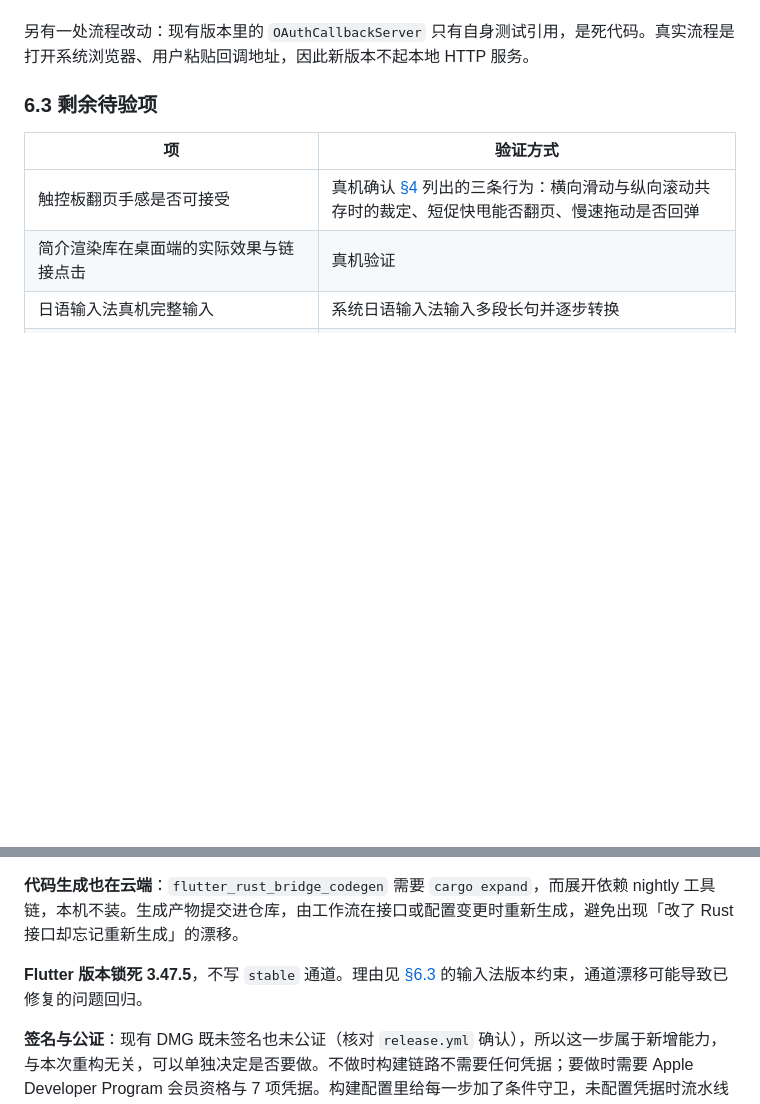
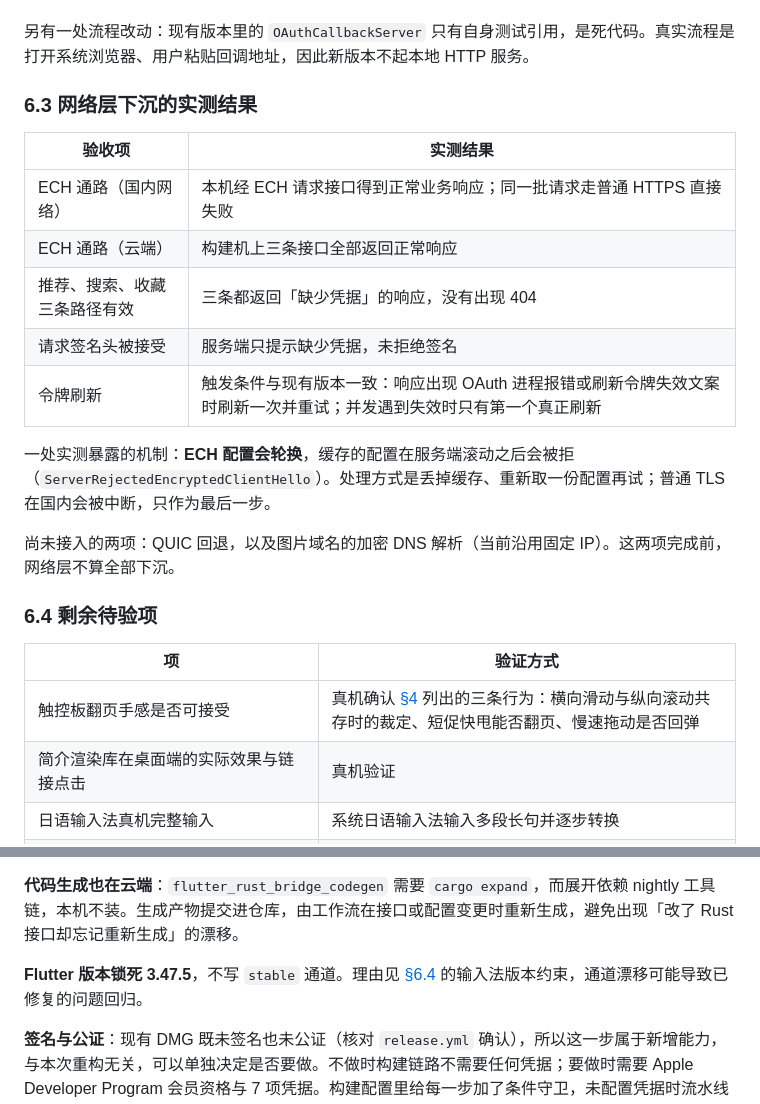
Before and after one commit to kongjianguan/Pixiv-Shaft-Desktop, a Markdown page: docs/rust-flutter-migration/00-conclusion.md, 2 parts joined by grey strips. Rendered like a GitHub page; blank space fills up the shorter version.

Commit message:
docs: record the verified ECH transport results
记录第三阶段的实测结果：ECH 在本机（国内）与云端都打通，推荐、搜索、收藏
三条接口路径有效，请求签名头被接受，令牌刷新按现有版本的触发条件实现。

同时记录 ECH 配置轮换这一机制，以及尚未接入的 QUIC 回退与图片域名加密 DNS。

```diff
--- a/docs/rust-flutter-migration/00-conclusion.md
+++ b/docs/rust-flutter-migration/00-conclusion.md
@@ -227,7 +227,21 @@
 
 另有一处流程改动：现有版本里的 `OAuthCallbackServer` 只有自身测试引用，是死代码。真实流程是打开系统浏览器、用户粘贴回调地址，因此新版本不起本地 HTTP 服务。
 
-### 6.3 剩余待验项
+### 6.3 网络层下沉的实测结果
+
+| 验收项 | 实测结果 |
+|---|---|
+| ECH 通路（国内网络） | 本机经 ECH 请求接口得到正常业务响应；同一批请求走普通 HTTPS 直接失败 |
+| ECH 通路（云端） | 构建机上三条接口全部返回正常响应 |
+| 推荐、搜索、收藏三条路径有效 | 三条都返回「缺少凭据」的响应，没有出现 404 |
+| 请求签名头被接受 | 服务端只提示缺少凭据，未拒绝签名 |
+| 令牌刷新 | 触发条件与现有版本一致：响应出现 OAuth 进程报错或刷新令牌失效文案时刷新一次并重试；并发遇到失效时只有第一个真正刷新 |
+
+一处实测暴露的机制：**ECH 配置会轮换**，缓存的配置在服务端滚动之后会被拒（`ServerRejectedEncryptedClientHello`）。处理方式是丢掉缓存、重新取一份配置再试；普通 TLS 在国内会被中断，只作为最后一步。
+
+尚未接入的两项：QUIC 回退，以及图片域名的加密 DNS 解析（当前沿用固定 IP）。这两项完成前，网络层不算全部下沉。
+
+### 6.4 剩余待验项
 
 | 项 | 验证方式 |
 |---|---|
@@ -249,7 +263,7 @@
 
 **代码生成也在云端**：`flutter_rust_bridge_codegen` 需要 `cargo expand`，而展开依赖 nightly 工具链，本机不装。生成产物提交进仓库，由工作流在接口或配置变更时重新生成，避免出现「改了 Rust 接口却忘记重新生成」的漂移。
 
-**Flutter 版本锁死 3.47.5**，不写 `stable` 通道。理由见 [§6.3](#63-剩余待验项) 的输入法版本约束，通道漂移可能导致已修复的问题回归。
+**Flutter 版本锁死 3.47.5**，不写 `stable` 通道。理由见 [§6.4](#64-剩余待验项) 的输入法版本约束，通道漂移可能导致已修复的问题回归。
 
 
 **签名与公证**：现有 DMG 既未签名也未公证（核对 `release.yml` 确认），所以这一步属于新增能力，与本次重构无关，可以单独决定是否要做。不做时构建链路不需要任何凭据；要做时需要 Apple Developer Program 会员资格与 7 项凭据。构建配置里给每一步加了条件守卫，未配置凭据时流水线不会失败。
```
